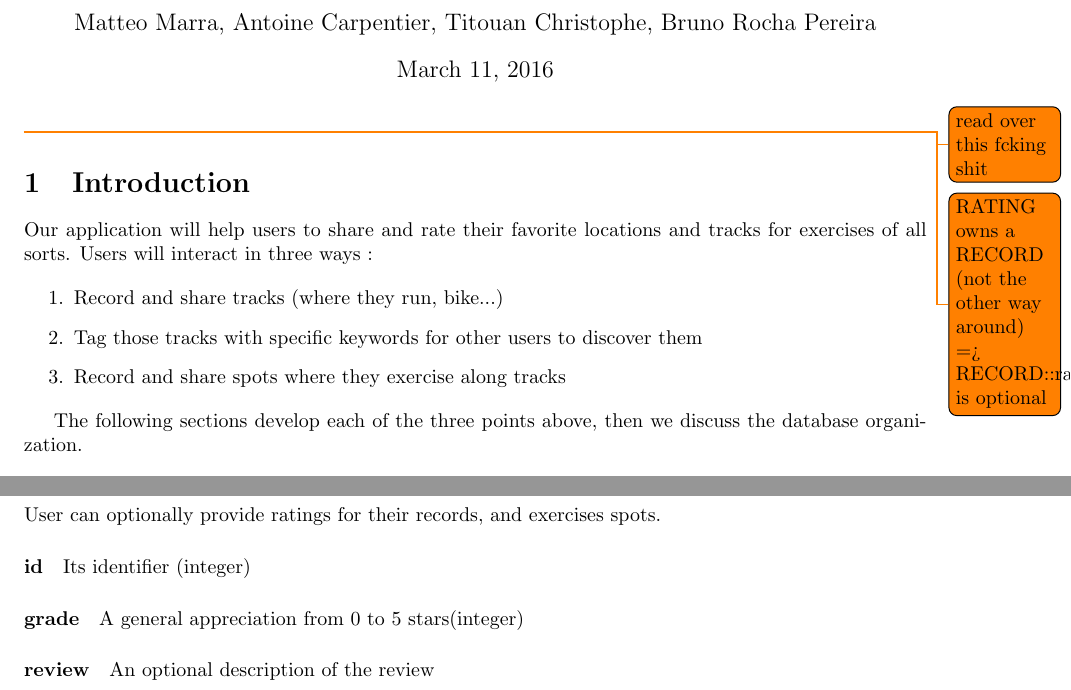
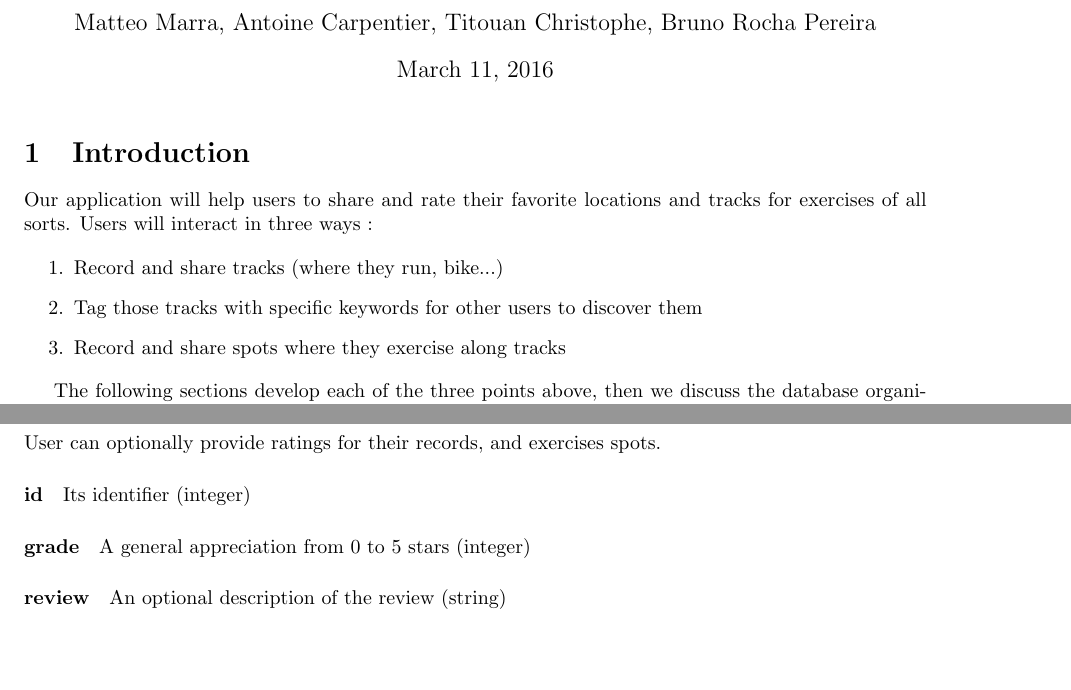
Before and after one commit to SupayrPoney/OpenIS, a LaTeX document (report/ass2/report.tex): two parts of pages 1 and 4 of 4, joined at a grey line, cut so that both start at the same text, the shorter picture padded with empty space. Compiled offline with pdfLaTeX.

Commit message:
[enh] typo + todo

```diff
--- a/report/ass2/report.tex
+++ b/report/ass2/report.tex
@@ -14,9 +14,6 @@
 
 \begin{document}
 \maketitle
-
-\todo{read over this fcking shit}
-\todo{RATING owns a RECORD (not the other way around) => RECORD::rating is optional}
 
 \section{Introduction}
 
@@ -123,7 +120,7 @@ our database also lists different activity types.
 User can optionally provide ratings for their records, and exercises spots.
 
 \paragraph{id} Its identifier (integer)
-\paragraph{grade} A general appreciation from 0 to 5 stars(integer)
-\paragraph{review} An optional description of the review
+\paragraph{grade} A general appreciation from 0 to 5 stars (integer)
+\paragraph{review} An optional description of the review (string)
 
 \end{document}
```
Also changed, not shown: report/ass2/report.tex (4 more changed lines).
